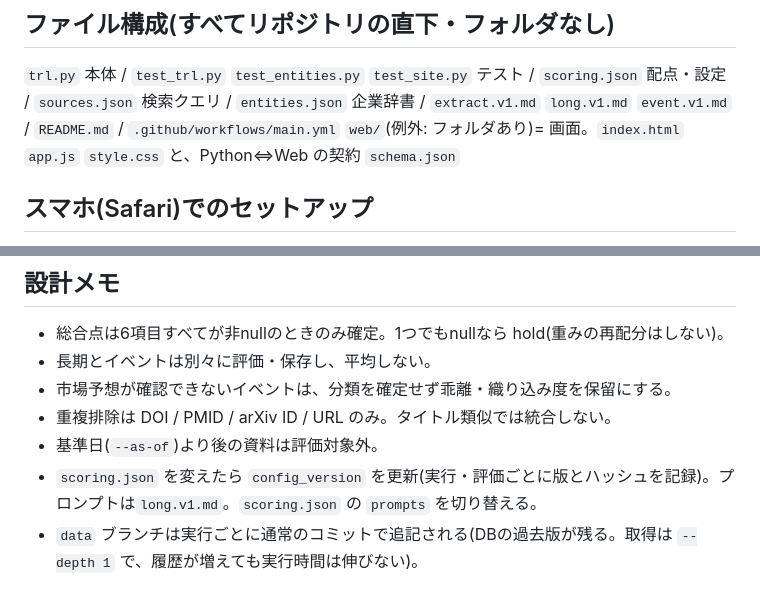
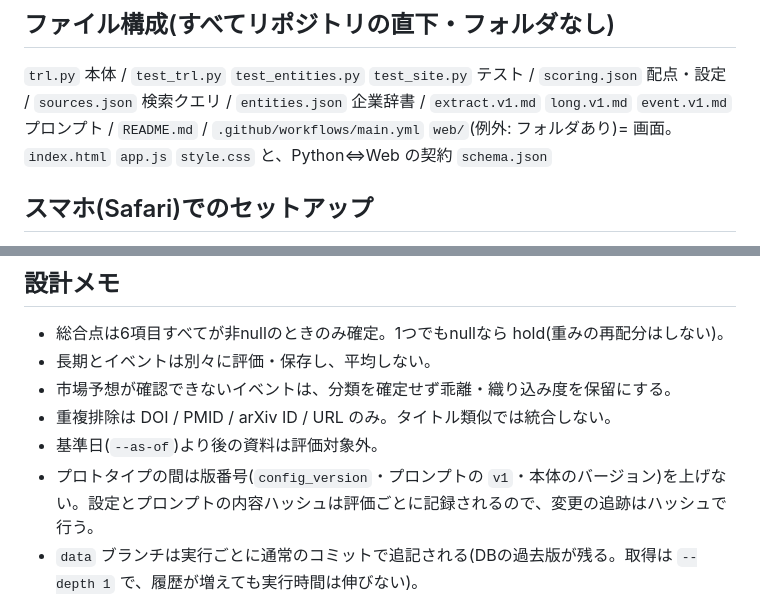
Before and after one commit to ConsulenteIdealistas/TRL, a Markdown page: README.md, 2 parts joined by grey strips. Drawn GitHub-style.

Commit message:
README.md を更新

```diff
--- a/README.md
+++ b/README.md
@@ -8,7 +8,7 @@ Python標準ライブラリのみ。スマホのブラウザだけで運用で
 
 ## ファイル構成(すべてリポジトリの直下・フォルダなし)
 `trl.py` 本体 / `test_trl.py` `test_entities.py` `test_site.py` テスト / `scoring.json` 配点・設定 / `sources.json` 検索クエリ / `entities.json` 企業辞書 /
-`extract.v1.md` `long.v1.md` `event.v1.md` / `README.md` / `.github/workflows/main.yml`
+`extract.v1.md` `long.v1.md` `event.v1.md` プロンプト / `README.md` / `.github/workflows/main.yml`
 `web/`(例外: フォルダあり)= 画面。`index.html` `app.js` `style.css` と、Python⇔Web の契約 `schema.json`
 
 ## スマホ(Safari)でのセットアップ
@@ -38,7 +38,7 @@ Gemini 3.8 Flash は従量課金の料金表がある一方、無料枠の有無
 - 市場予想が確認できないイベントは、分類を確定せず乖離・織り込み度を保留にする。
 - 重複排除は DOI / PMID / arXiv ID / URL のみ。タイトル類似では統合しない。
 - 基準日(`--as-of`)より後の資料は評価対象外。
-- `scoring.json` を変えたら `config_version` を更新(実行・評価ごとに版とハッシュを記録)。プロンプトは`long.v1.md`。`scoring.json` の `prompts` を切り替える。
+- プロトタイプの間は版番号(`config_version`・プロンプトの `v1`・本体のバージョン)を上げない。設定とプロンプトの内容ハッシュは評価ごとに記録されるので、変更の追跡はハッシュで行う。
 - `data` ブランチは実行ごとに通常のコミットで追記される(DBの過去版が残る。取得は `--depth 1` で、履歴が増えても実行時間は伸びない)。
 - LLM APIの失敗(429・5xx・タイムアウト・認証/モデル名の誤り)は評価結果として保存せず、候補を未評価のまま残す。連続して失敗したら評価フェーズを打ち切る(レポートと画面に表示)。内容起因の失敗(不正なJSONなど)は従来どおり error として保存する。
 - 抽出結果は同じ入力(`input_hash`=基準日を含む)なら再利用する。採点だけが失敗した場合に、同じ基準日で再実行すると抽出をやり直さない。
```
